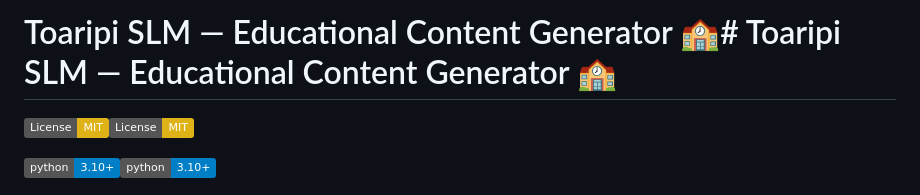
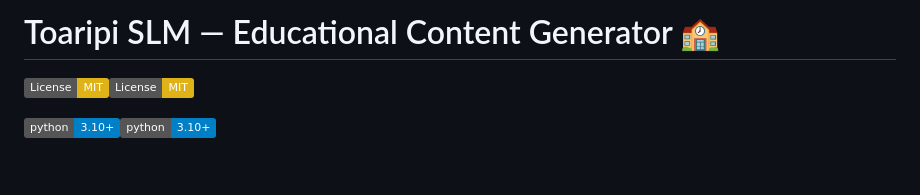
Before and after one commit to cknzraposo/toaripi-slm, a Markdown page: readme.md, the part around the change. Rendered like a GitHub page; badges without logos; blank space fills up the shorter version.

Commit message:
Fix formatting in README header for clarity

```diff
--- a/readme.md
+++ b/readme.md
@@ -1,4 +1,4 @@
-# Toaripi SLM — Educational Content Generator 🏫# Toaripi SLM — Educational Content Generator 🏫
+# Toaripi SLM — Educational Content Generator 🏫
 
 
 
```
